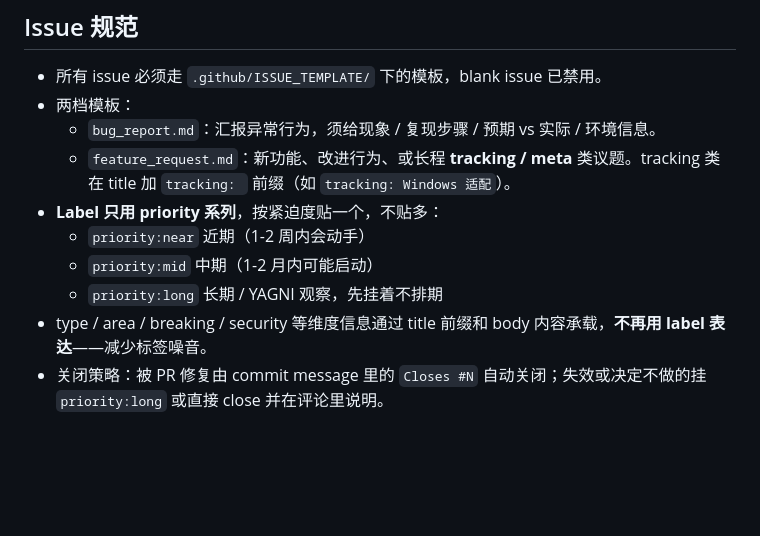
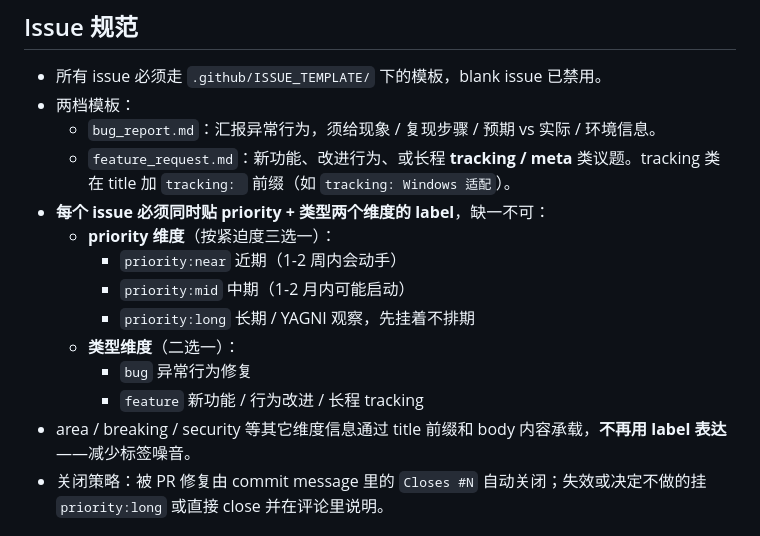
Before and after one commit to Anthoooooooony/gw, a Markdown page: CONTRIBUTING.md, the part around the change. Drawn GitHub-style; blank space fills up the shorter version.

```diff
--- a/CONTRIBUTING.md
+++ b/CONTRIBUTING.md
@@ -8,11 +8,15 @@
 - 两档模板：
   - `bug_report.md`：汇报异常行为，须给现象 / 复现步骤 / 预期 vs 实际 / 环境信息。
   - `feature_request.md`：新功能、改进行为、或长程 **tracking / meta** 类议题。tracking 类在 title 加 `tracking: ` 前缀（如 `tracking: Windows 适配`）。
-- **Label 只用 priority 系列**，按紧迫度贴一个，不贴多：
-  - `priority:near` 近期（1-2 周内会动手）
-  - `priority:mid` 中期（1-2 月内可能启动）
-  - `priority:long` 长期 / YAGNI 观察，先挂着不排期
-- type / area / breaking / security 等维度信息通过 title 前缀和 body 内容承载，**不再用 label 表达**——减少标签噪音。
+- **每个 issue 必须同时贴 priority + 类型两个维度的 label**，缺一不可：
+  - **priority 维度**（按紧迫度三选一）：
+    - `priority:near` 近期（1-2 周内会动手）
+    - `priority:mid` 中期（1-2 月内可能启动）
+    - `priority:long` 长期 / YAGNI 观察，先挂着不排期
+  - **类型维度**（二选一）：
+    - `bug` 异常行为修复
+    - `feature` 新功能 / 行为改进 / 长程 tracking
+- area / breaking / security 等其它维度信息通过 title 前缀和 body 内容承载，**不再用 label 表达**——减少标签噪音。
 - 关闭策略：被 PR 修复由 commit message 里的 `Closes #N` 自动关闭；失效或决定不做的挂 `priority:long` 或直接 close 并在评论里说明。
 
 ## 分支与 PR
```
Also changed, not shown: CLAUDE.md (+5 -2 lines).
